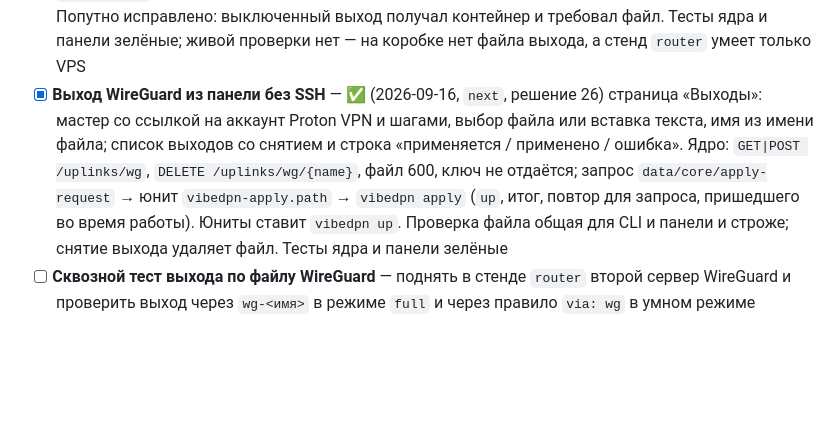
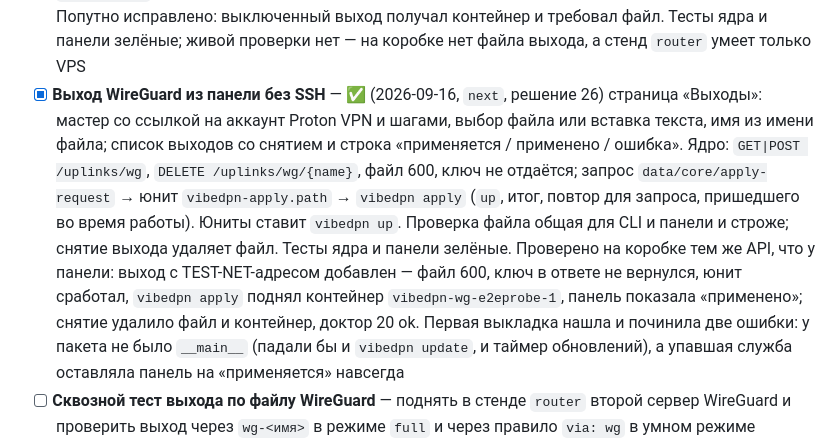
Before and after one commit to borodatych/VibeDPN, a Markdown page: docs/roadmap.md, the part around the change. GitHub-like rendering; blank space fills up the shorter version.

Commit message:
docs(roadmap): выход WireGuard из панели проверен на коробке

```diff
--- a/docs/roadmap.md
+++ b/docs/roadmap.md
@@ -125,7 +125,7 @@
 - [x] **Журнал событий коробки: Wi-Fi и аплинки** — ✅ (2026-09-16, `next`) ядро подписывается на управляющий сокет hostapd и пишет в `data/core/events.db` подключения и уходы клиентов с длительностью сессии и включение и выключение точки; сторож аплинков пишет туда же смену «шлюз отвечает ↔ молчит». Событие хранит коды и числа, фразу собирают панель и CLI. API `GET /events`, `GET /wifi/clients`; CLI `vibedpn events`, `vibedpn wifi clients`; панель — страница «Журнал», блок Wi-Fi на странице сети, предупреждение на главной при трёх разрывах за сутки. Сокет в `/run/vibedpn/hostapd`, общий для двух контейнеров. Решение 24, knowledge `linux/hostapdControl.md`. Тесты: хранилище и его обрезка, разбор событий и станций, клиент на настоящем UNIX-сокете с поддельной точкой, фоновый цикл с длительностью уже идущих сессий, журнал аплинков, API, фразы CLI и панели
 - [ ] **Обрывы Wi-Fi на rtw89: готовить отчёт разработчикам драйвера** — съёмка с включённой отладкой точки доступа (2026-09-15) сняла прежнюю гипотезу: `timed out to flush queues` сопровождает любую смену состояния станции, включая успешное подключение, и причиной не является. При настоящих обрывах в журнале нет ни одного кадра управления с обеих сторон (`inactivity`, `low ack`, `disassociated`, `deauthenticated`, `MLME-DISASSOCIATE` — по нулю): точка клиента не выгоняет, клиент не прощается, станция просто исчезает. Это потеря на уровне радио и драйвера. Частота при активном клиенте — раз в 30–45 минут. Разбор в `docs/knowledge/linux/hostapdConfigCheck.md`; дальше — собрать отчёт в linux-wireless с версиями ядра и прошивки, потому что сам по себе проект это не чинит
 - [x] **Каналы `smart` на собственный выход WireGuard** — ✅ (2026-09-16, `next`, дополнение решения 23) правило или список `via: wg` с `uplink: <имя>`; набор `smart_wg_<имя>` (длина имени набора проверена на ядре коробки), метка выхода `0x50+i`, выход попадает в используемые — своя таблица, kill-switch и наблюдатель. API, `vibedpn rule add|lists add … wg --uplink`, запись в `config.yaml`, панель: канал «Через свой выход WireGuard» и выбор выхода, подпись в снифере. Попутно исправлено: выключенный выход получал контейнер и требовал файл. Тесты ядра и панели зелёные; живой проверки нет — на коробке нет файла выхода, а стенд `router` умеет только VPS
-- [x] **Выход WireGuard из панели без SSH** — ✅ (2026-09-16, `next`, решение 26) страница «Выходы»: мастер со ссылкой на аккаунт Proton VPN и шагами, выбор файла или вставка текста, имя из имени файла; список выходов со снятием и строка «применяется / применено / ошибка». Ядро: `GET|POST /uplinks/wg`, `DELETE /uplinks/wg/{name}`, файл 600, ключ не отдаётся; запрос `data/core/apply-request` → юнит `vibedpn-apply.path` → `vibedpn apply` (`up`, итог, повтор для запроса, пришедшего во время работы). Юниты ставит `vibedpn up`. Проверка файла общая для CLI и панели и строже; снятие выхода удаляет файл. Тесты ядра и панели зелёные
+- [x] **Выход WireGuard из панели без SSH** — ✅ (2026-09-16, `next`, решение 26) страница «Выходы»: мастер со ссылкой на аккаунт Proton VPN и шагами, выбор файла или вставка текста, имя из имени файла; список выходов со снятием и строка «применяется / применено / ошибка». Ядро: `GET|POST /uplinks/wg`, `DELETE /uplinks/wg/{name}`, файл 600, ключ не отдаётся; запрос `data/core/apply-request` → юнит `vibedpn-apply.path` → `vibedpn apply` (`up`, итог, повтор для запроса, пришедшего во время работы). Юниты ставит `vibedpn up`. Проверка файла общая для CLI и панели и строже; снятие выхода удаляет файл. Тесты ядра и панели зелёные. Проверено на коробке тем же API, что у панели: выход с TEST-NET-адресом добавлен — файл 600, ключ в ответе не вернулся, юнит сработал, `vibedpn apply` поднял контейнер `vibedpn-wg-e2eprobe-1`, панель показала «применено»; снятие удалило файл и контейнер, доктор 20 ok. Первая выкладка нашла и починила две ошибки: у пакета не было `__main__` (падали бы и `vibedpn update`, и таймер обновлений), а упавшая служба оставляла панель на «применяется» навсегда
 - [ ] **Сквозной тест выхода по файлу WireGuard** — поднять в стенде `router` второй сервер WireGuard и проверить выход через `wg-<имя>` в режиме `full` и через правило `via: wg` в умном режиме
 - [x] **Правка настроек, которые ядро читает при старте, применяется `vibedpn up`** — ✅ (2026-09-16, `next`, решение 25) отпечатки разделов `config.yaml` в `.env` и в окружении `core`, `hostapd`, `dnsmasq`, `adguard`, `wg-server`; `up` пишет, что пересоздаёт. Проверено на коробке: второй DNS-апстрим и его снятие — оба раза `config.yaml changed for adguard, core`, по времени старта заново запущены ровно `adguard` и `core`, точка доступа, DHCP, выход и панель не тронуты; доктор 20 ok. Исходная постановка пункта — первая формулировка пункта (2026-09-15) была неверной: проверено на коробке 2026-09-16, `vibedpn up` без изменений не перезапускает ни одного контейнера, телефон остаётся на связи; всё роняет только `vibedpn restart`. Настоящая дыра другая: ядро при старте применяет файрвол, выход туннеля и основу роутера и рендерит `AdGuardHome.yaml` (`network`, `dns`, `ui.host_name`), `dnsmasq.conf`, `hostapd.conf` (`network.wifi`) и `wg0.conf` сервера. Для compose настройки ядра от этого не меняются, поэтому `up` его не пересоздаёт, и правка, например, имени сети Wi-Fi не применяется — остаётся `restart`. Нужно, чтобы `up` пересоздавал ровно ядро и те службы, чьи отрендеренные файлы изменились
 - [x] **Раздающая нода выключена до регистрации identity** — ✅ (2026-09-15, `next`) на коробке `provider.enabled: false`, контейнер снят: без зарегистрированной identity нода не может опубликовать предложение, её собственный `GET /services` висит, и она выходит по таймауту своего же `POST /services` — перезапуск примерно раз в две минуты без какой-либо пользы. Выход (`myst-consumer`) это не затрагивает: 0 перезапусков. Вернуть обратно — после регистрации identity провайдера, разбор в `docs/knowledge/myst/sniBlocking.md`
```
